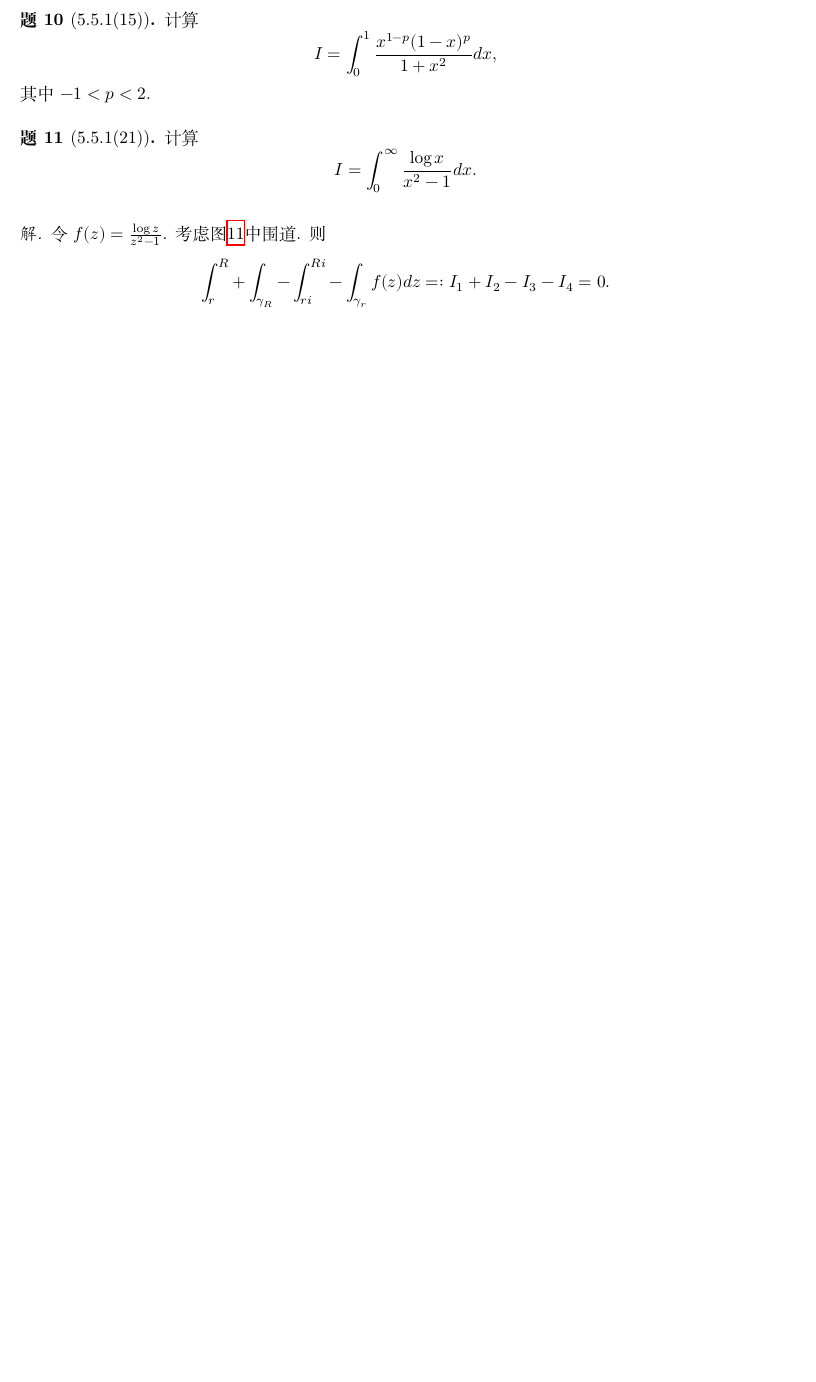
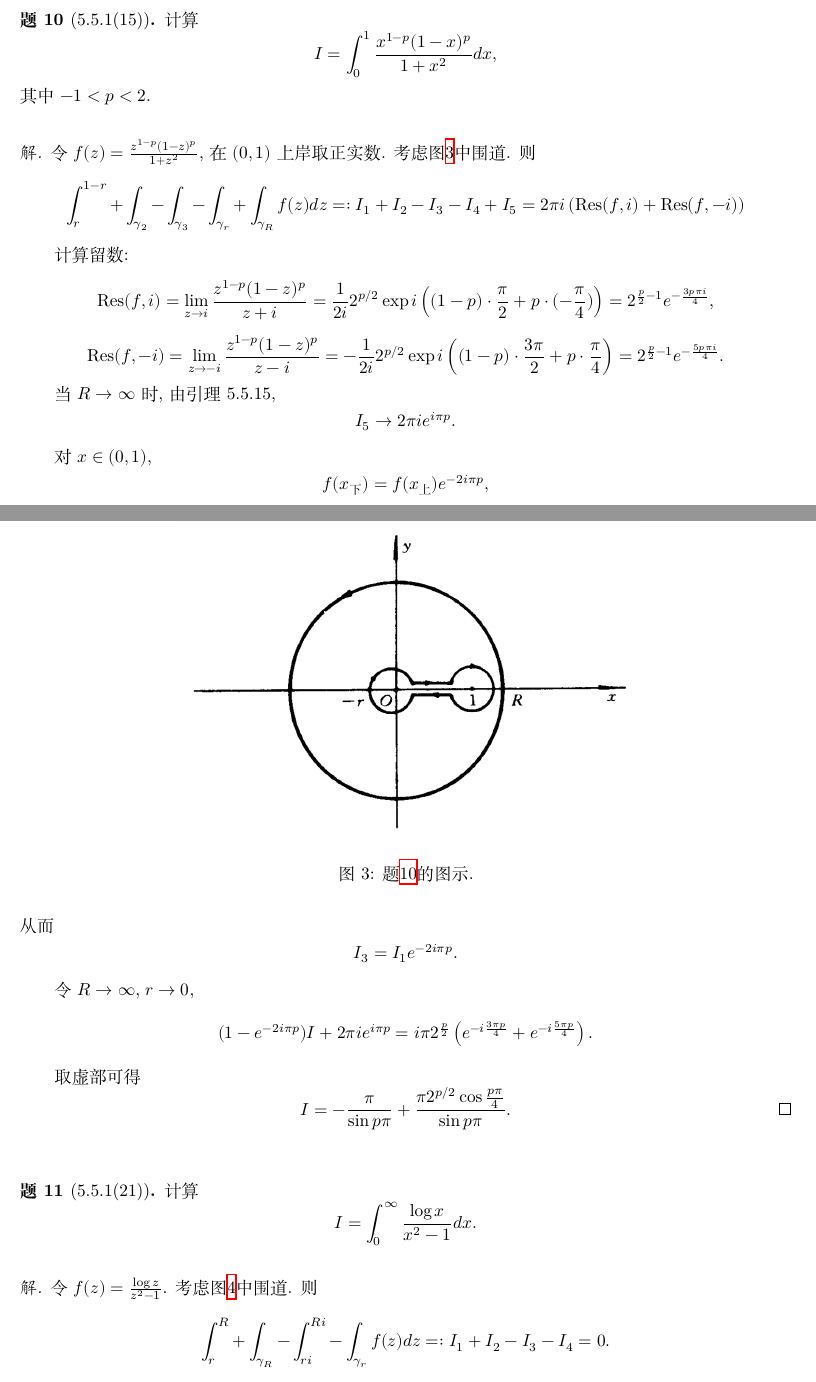
Before and after one commit to ziyu0f/Complex-Analysis-Tutorial-Spring-2024, a LaTeX document (Lecture5/main.tex): part of page 6 of 9 before the commit and two parts of pages 7 and 8 of 10 after it, the two joined at a grey line, cut so that both start at the same text, the shorter picture padded with empty space. Compiled offline with XeLaTeX.

Commit message:
finish hw

```diff
--- a/Lecture5/main.tex
+++ b/Lecture5/main.tex
@@ -211,8 +233,30 @@
 \end{solution}
 
-\begin{problem}[5.5.1(15)]
+\begin{problem}[5.5.1(15)]\label{15}
   计算\[I=\int_0^1 \frac{x^{1-p}(1-x)^p}{1+x^2}dx,\] 其中\(-1<p<2\).
 \end{problem}
+
+\begin{figure}[htbp]
+  \centering
+  \includegraphics[width=0.6\textwidth]{images/15.png}
+  \caption{题\ref{15}的图示.}
+  \label{fig:15}
+\end{figure}
+
+\begin{solution}
+  令\(f(z)=\frac{z^{1-p}(1-z)^p}{1+z^2}\), 在\((0,1)\)上岸取正实数. 考虑图\ref{fig:15}中围道. 则\[\int_{r}^{1-r}+\int_{\gamma_2}-\int_{\gamma_3}-\int_{\gamma_r}+\int_{\gamma_R} f(z)dz=:I_1+I_2-I_3-I_4+I_5=2\pi i\left(\text{Res}(f,i)+\text{Res}(f,-i)\right)\]
+
+  计算留数: \[\text{Res}(f,i)=\lim_{z\to i}\frac{z^{1-p}(1-z)^p}{z+i}=\frac{1}{2i}2^{p/2}\exp i\left((1-p)\cdot\frac{\pi}{2}+p\cdot(-\frac{\pi}{4})\right)=2^{\frac{p}{2}-1}e^{-\frac{3p\pi i}{4}},\] \[\text{Res}(f,-i)=\lim_{z\to -i}\frac{z^{1-p}(1-z)^p}{z-i}=-\frac{1}{2i}2^{p/2}\exp i\left((1-p)\cdot\frac{3\pi}{2}+p\cdot\frac{\pi}{4}\right)=2^{\frac{p}{2}-1}e^{-\frac{5p\pi i}{4}}.\]
+
+  当\(R\to\infty\)时, 由引理5.5.15, \[I_5\to2\pi i e^{i\pi p}.\]
+
+  对\(x\in(0,1)\), \[f(x_{\text{下}})=f(x_{\text{上}})e^{-2i\pi p},\] 从而\[I_3=I_1e^{-2i \pi p}.\]
+
+  令\(R\to\infty\), \(r\to 0\), \[(1-e^{-2i\pi p})I+2\pi ie^{i\pi p}=i\pi 2^{\frac{p}{2}}\left(e^{-i\frac{3\pi p}{4}}+e^{-i\frac{5\pi p}{4}}\right).\]
+
+  取虚部可得\[I=-\frac{\pi}{\sin p\pi}+\frac{\pi 2^{p/2}\cos \frac{p\pi}{4}}{\sin p\pi}. \tag*{\(\qed\)}\]
+  \renewcommand{\qedsymbol}{}
+\end{solution}
 
 \begin{problem}[5.5.1(21)]\label{21}
   计算\[I=\int_0^\infty \frac{\log x}{x^2-1}dx.\]
```
Also changed, not shown: Lecture5/images/11.png (added), Lecture5/images/15.png (added), Lecture5/main.pdf, Lecture5/main.tex (30 more changed lines).
